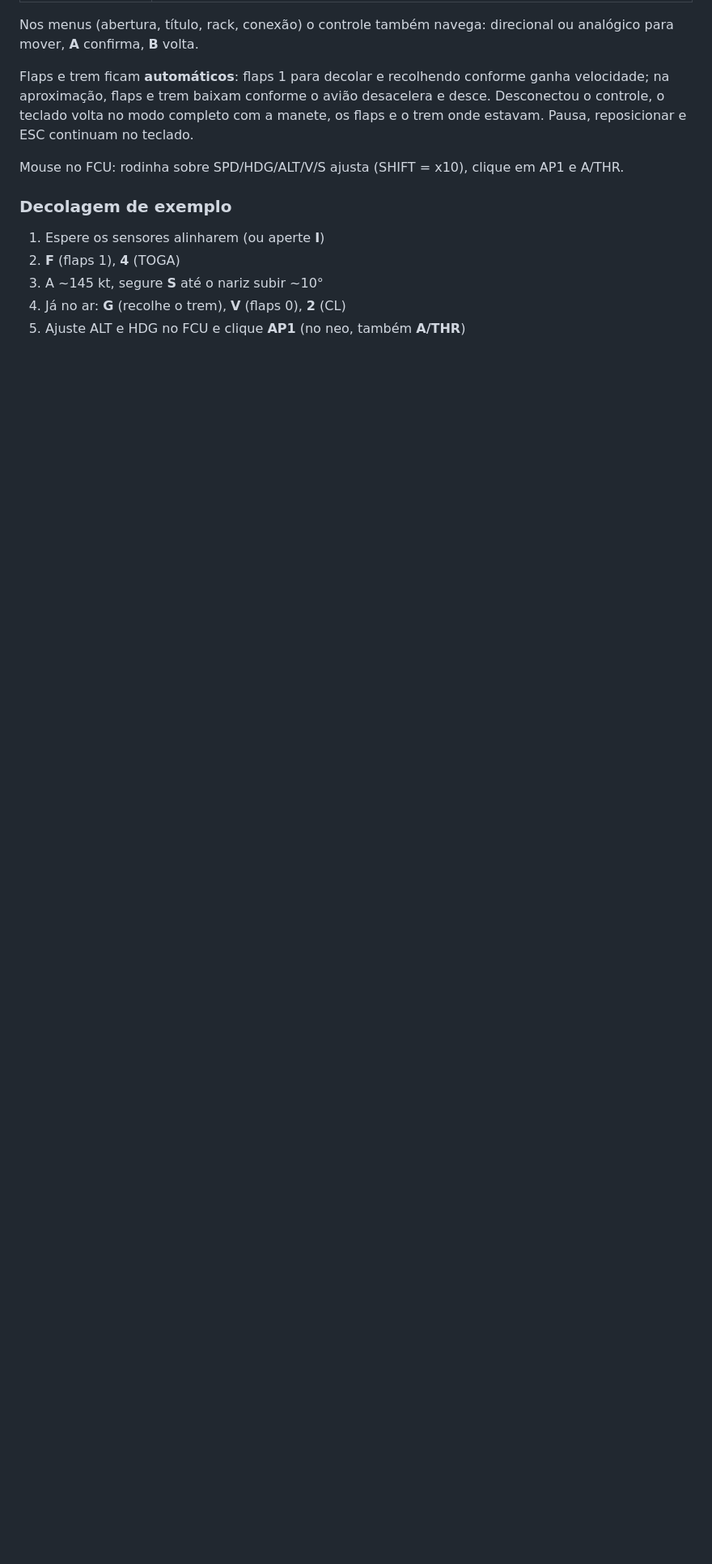
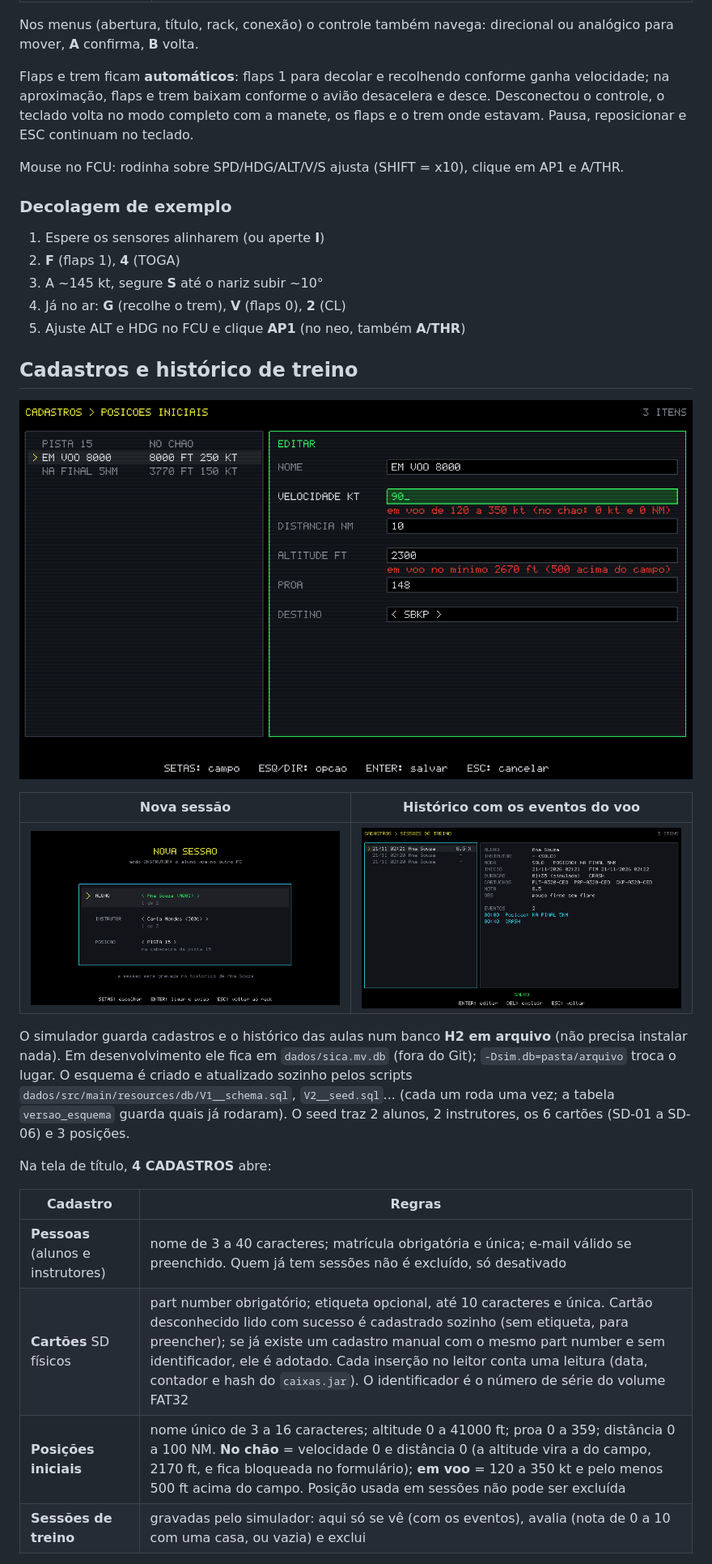
Before and after one commit to duarteHiago/a320-sim, a Markdown page: README.md, the part around one of its changes. Shown at 81% size. Drawn GitHub-style; pictures changed too: docs/img/cadastro-posicoes.png (added), docs/img/nova-sessao.png (added), docs/img/sessoes.png (added); blank space fills up the shorter version.

Commit message:
docs: README com cadastros, sessoes de treino e banco H2
Co-Authored-By: Claude Opus 5.5 <noreply@anthropic.com>

```diff
--- a/README.md
+++ b/README.md
@@ -177,3 +179,22 @@ Mouse no FCU: rodinha sobre SPD/HDG/ALT/V/S ajusta (SHIFT = x10), clique em AP1
 4. Já no ar: **G** (recolhe o trem), **V** (flaps 0), **2** (CL)
 5. Ajuste ALT e HDG no FCU e clique **AP1** (no neo, também **A/THR**)
 
+## Cadastros e histórico de treino
+
+![Formulário de posição inicial com erros de validação](docs/img/cadastro-posicoes.png)
+
+| Nova sessão | Histórico com os eventos do voo |
+|---|---|
+| ![Tela NOVA SESSAO com aluno, instrutor e posição](docs/img/nova-sessao.png) | ![Sessão gravada com nota, observação e eventos](docs/img/sessoes.png) |
+
+O simulador guarda cadastros e o histórico das aulas num banco **H2 em arquivo** (não precisa instalar nada). Em desenvolvimento ele fica em `dados/sica.mv.db` (fora do Git); `-Dsim.db=pasta/arquivo` troca o lugar. O esquema é criado e atualizado sozinho pelos scripts `dados/src/main/resources/db/V1__schema.sql`, `V2__seed.sql`... (cada um roda uma vez; a tabela `versao_esquema` guarda quais já rodaram). O seed traz 2 alunos, 2 instrutores, os 6 cartões (SD-01 a SD-06) e 3 posições.
+
+Na tela de título, **4 CADASTROS** abre:
+
+| Cadastro | Regras |
+|---|---|
+| **Pessoas** (alunos e instrutores) | nome de 3 a 40 caracteres; matrícula obrigatória e única; e-mail válido se preenchido. Quem já tem sessões não é excluído, só desativado |
+| **Cartões** SD físicos | part number obrigatório; etiqueta opcional, até 10 caracteres e única. Cartão desconhecido lido com sucesso é cadastrado sozinho (sem etiqueta, para preencher); se já existe um cadastro manual com o mesmo part number e sem identificador, ele é adotado. Cada inserção no leitor conta uma leitura (data, contador e hash do `caixas.jar`). O identificador é o número de série do volume FAT32 |
+| **Posições iniciais** | nome único de 3 a 16 caracteres; altitude 0 a 41000 ft; proa 0 a 359; distância 0 a 100 NM. **No chão** = velocidade 0 e distância 0 (a altitude vira a do campo, 2170 ft, e fica bloqueada no formulário); **em voo** = 120 a 350 kt e pelo menos 500 ft acima do campo. Posição usada em sessões não pode ser excluída |
+| **Sessões de treino** | gravadas pelo simulador: aqui só se vê (com os eventos), avalia (nota de 0 a 10 com uma casa, ou vazia) e exclui |
+
```
Also changed, not shown: other parts of README.md (+13 -3 lines), docs/img/ios.png.
